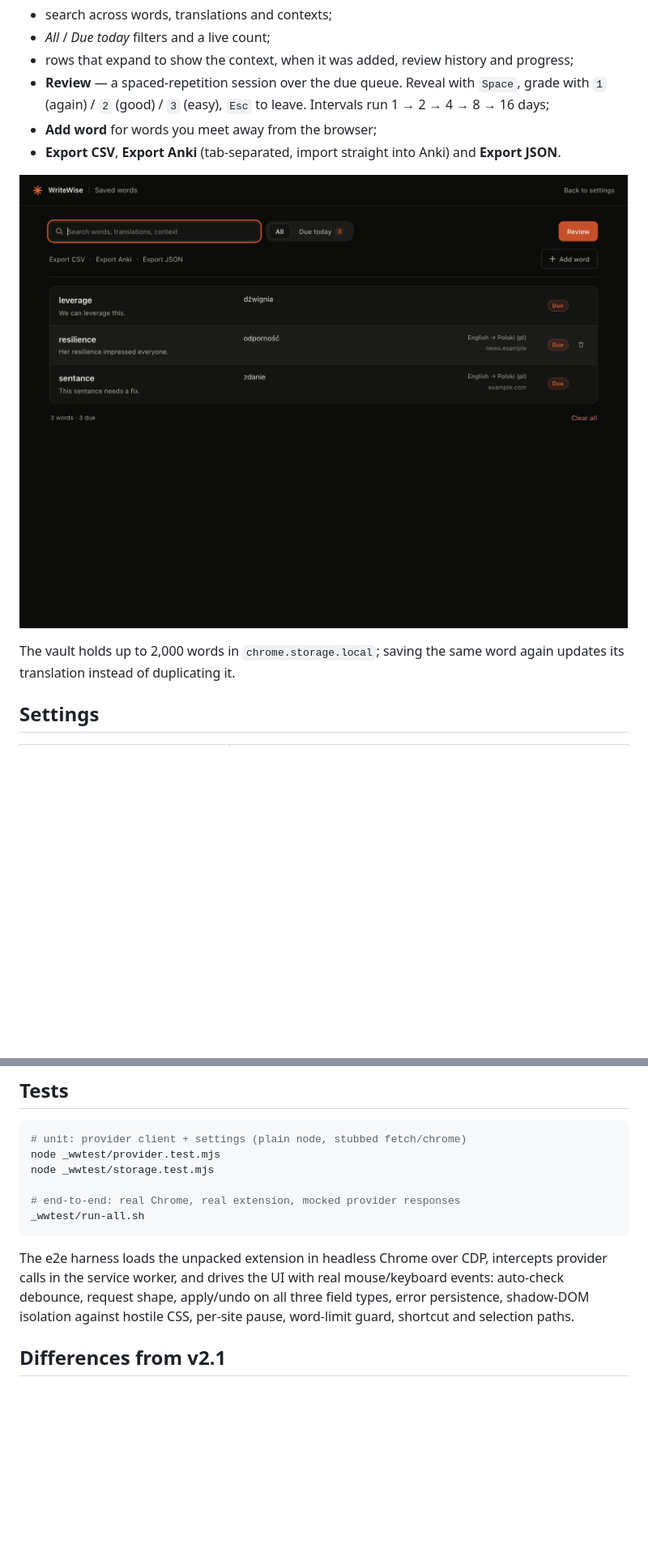
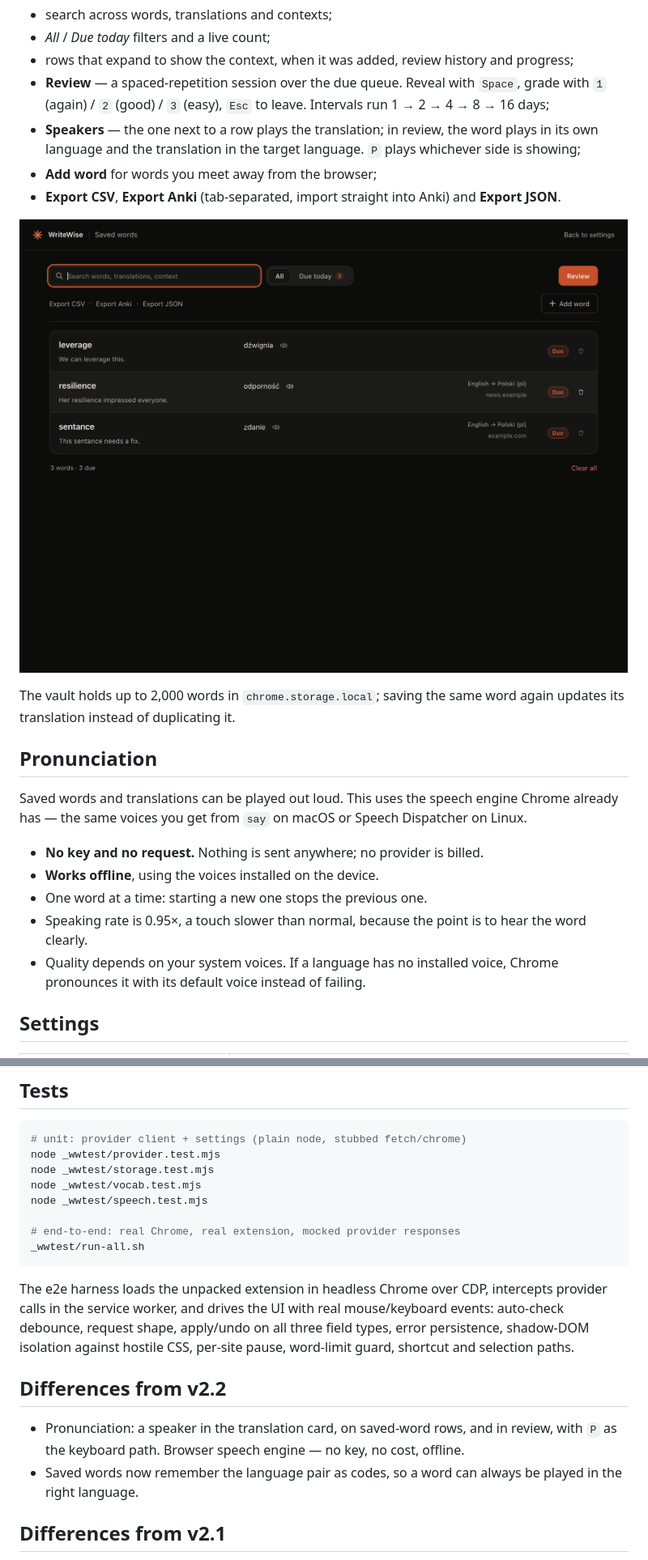
Before and after one commit to designantonyui-source/writewise-extension, a Markdown page: README.md, 2 parts joined by grey strips. Shown: that part at 81% size. Drawn GitHub-style; pictures changed too: docs/vocab-dark.png; blank space fills up the shorter version.

```diff
--- a/README.md
+++ b/README.md
@@ -77,6 +79,9 @@ Open the list from the popup footer (**N saved words**) for a full page with:
 - **Review** — a spaced-repetition session over the due queue. Reveal with
   `Space`, grade with `1` (again) / `2` (good) / `3` (easy), `Esc` to leave.
   Intervals run 1 → 2 → 4 → 8 → 16 days;
+- **Speakers** — the one next to a row plays the translation; in review, the
+  word plays in its own language and the translation in the target language.
+  `P` plays whichever side is showing;
 - **Add word** for words you meet away from the browser;
 - **Export CSV**, **Export Anki** (tab-separated, import straight into Anki) and
   **Export JSON**.
@@ -85,6 +90,20 @@ Open the list from the popup footer (**N saved words**) for a full page with:
 
 The vault holds up to 2,000 words in `chrome.storage.local`; saving the same
 word again updates its translation instead of duplicating it.
+
+## Pronunciation
+
+Saved words and translations can be played out loud. This uses the speech
+engine Chrome already has — the same voices you get from `say` on macOS or
+Speech Dispatcher on Linux.
+
+- **No key and no request.** Nothing is sent anywhere; no provider is billed.
+- **Works offline**, using the voices installed on the device.
+- One word at a time: starting a new one stops the previous one.
+- Speaking rate is 0.95×, a touch slower than normal, because the point is to
+  hear the word clearly.
+- Quality depends on your system voices. If a language has no installed voice,
+  Chrome pronounces it with its default voice instead of failing.
 
 ## Settings
 
@@ -163,6 +185,8 @@ PRODUCT.md, DESIGN.md  why it exists, how it should look
 # unit: provider client + settings (plain node, stubbed fetch/chrome)
 node _wwtest/provider.test.mjs
 node _wwtest/storage.test.mjs
+node _wwtest/vocab.test.mjs
+node _wwtest/speech.test.mjs
 
 # end-to-end: real Chrome, real extension, mocked provider responses
 _wwtest/run-all.sh
@@ -173,6 +197,14 @@ intercepts provider calls in the service worker, and drives the UI with real
 mouse/keyboard events: auto-check debounce, request shape, apply/undo on all
 three field types, error persistence, shadow-DOM isolation against hostile CSS,
 per-site pause, word-limit guard, shortcut and selection paths.
+
+## Differences from v2.2
+
+- Pronunciation: a speaker in the translation card, on saved-word rows, and in
+  review, with `P` as the keyboard path. Browser speech engine — no key, no
+  cost, offline.
+- Saved words now remember the language pair as codes, so a word can always be
+  played in the right language.
 
 ## Differences from v2.1
 
```
Also changed, not shown: other parts of README.md (+7 -2 lines), DESIGN.md (+13 -3 lines), PRODUCT.md (+4 -1 lines), docs/card-translate.png, docs/vocab-light.png, docs/vocab-review.png, 11 other files.
